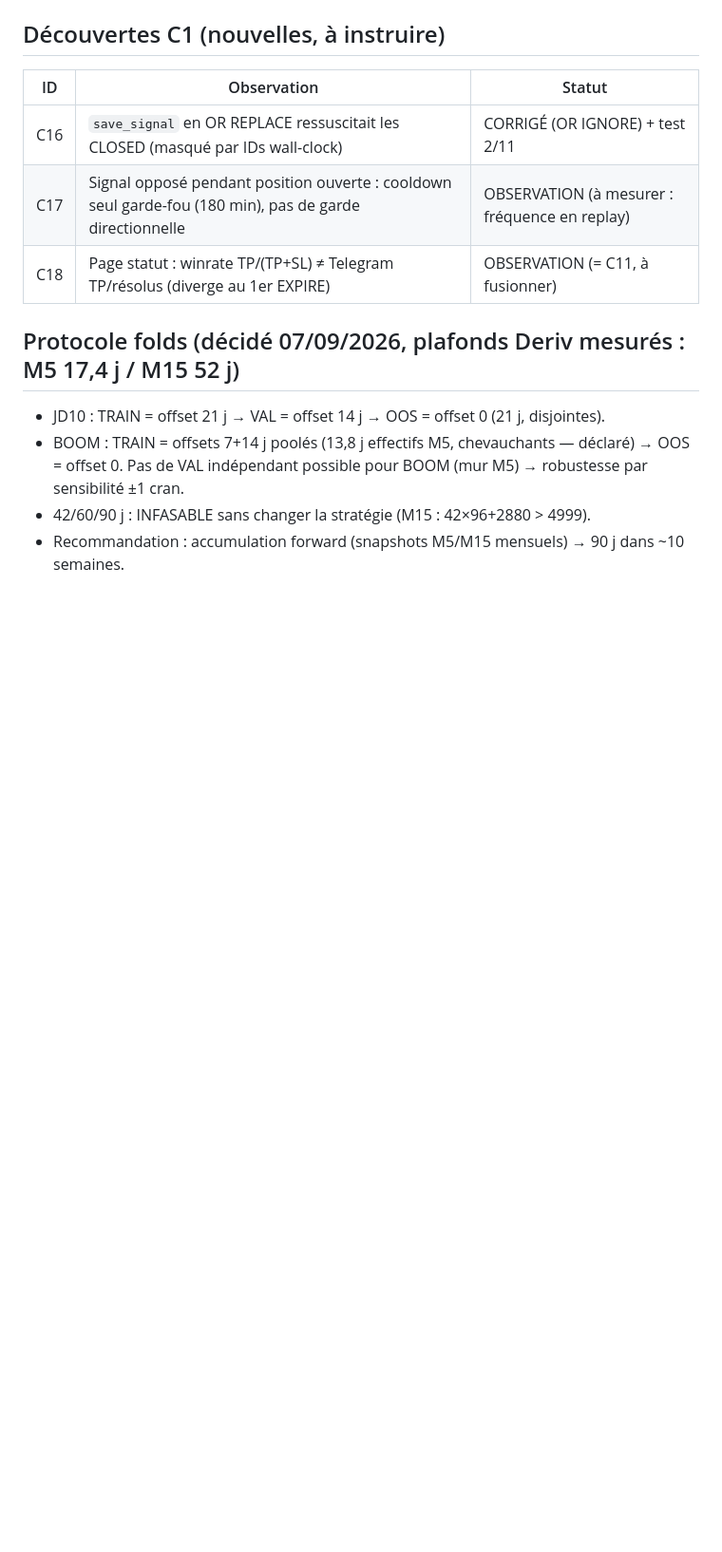
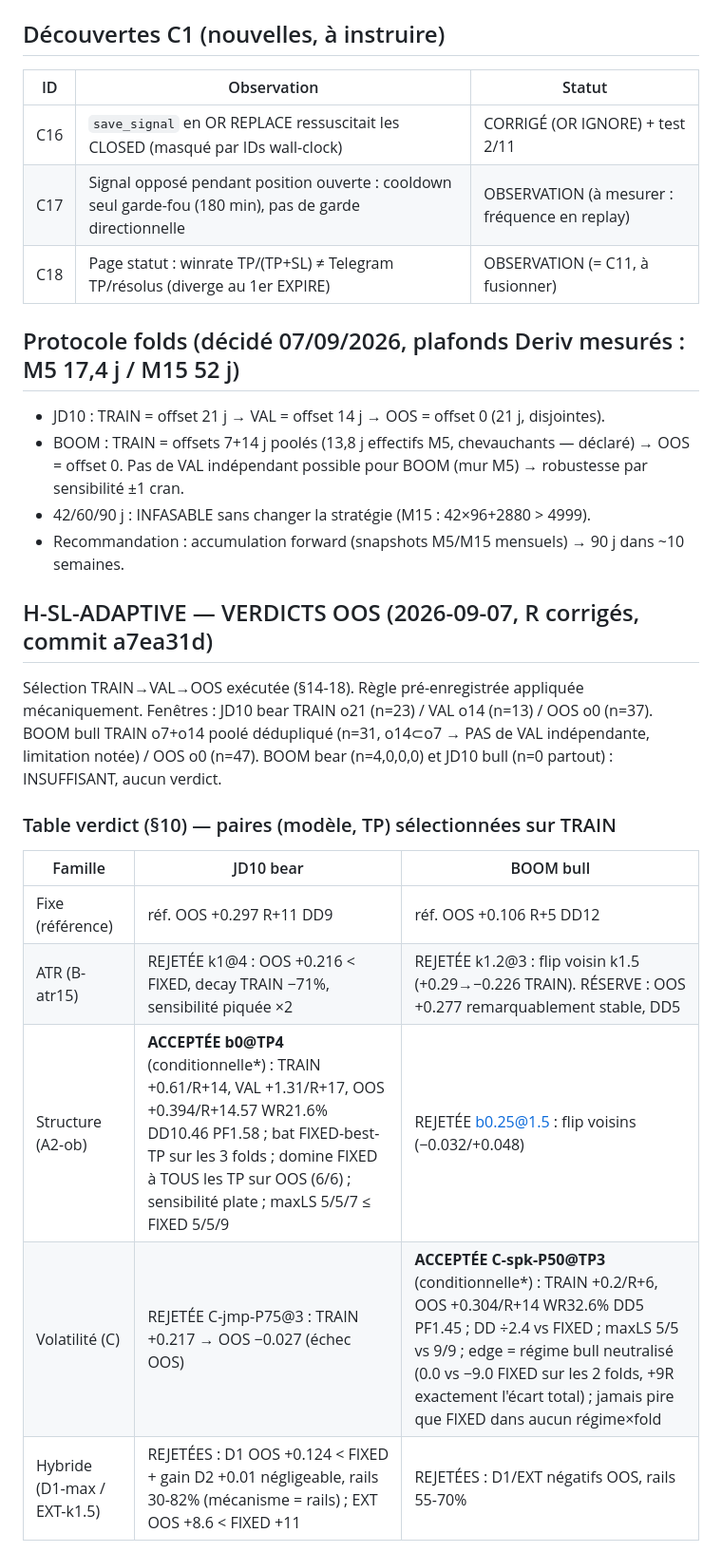
Before and after one commit to mrdemsxcjay-art/deriv-signals, a Markdown page: docs/rules_ledger.md, the part around one of its changes. Shown at 95% size. Drawn GitHub-style; blank space fills up the shorter version.

Commit message:
📋 H-SL-ADAPTIVE : verdicts OOS (A2 JD10 + C-P50 BOOM ACCEPT conditionnels, ledger)

```diff
--- a/docs/rules_ledger.md
+++ b/docs/rules_ledger.md
@@ -40,3 +40,21 @@ activée en production qu'après validation utilisateur explicite du rapport com
   Pas de VAL indépendant possible pour BOOM (mur M5) → robustesse par sensibilité ±1 cran.
 - 42/60/90 j : INFASABLE sans changer la stratégie (M15 : 42×96+2880 > 4999).
 - Recommandation : accumulation forward (snapshots M5/M15 mensuels) → 90 j dans ~10 semaines.
+
+## H-SL-ADAPTIVE — VERDICTS OOS (2026-09-07, R corrigés, commit a7ea31d)
+
+Sélection TRAIN→VAL→OOS exécutée (§14-18). Règle pré-enregistrée appliquée mécaniquement.
+Fenêtres : JD10 bear TRAIN o21 (n=23) / VAL o14 (n=13) / OOS o0 (n=37).
+BOOM bull TRAIN o7+o14 poolé dédupliqué (n=31, o14⊂o7 → PAS de VAL indépendante, limitation notée) / OOS o0 (n=47).
+BOOM bear (n=4,0,0,0) et JD10 bull (n=0 partout) : INSUFFISANT, aucun verdict.
+
+### Table verdict (§10) — paires (modèle, TP) sélectionnées sur TRAIN
+
+| Famille | JD10 bear | BOOM bull |
+|---|---|---|
+| Fixe (référence) | réf. OOS +0.297 R+11 DD9 | réf. OOS +0.106 R+5 DD12 |
+| ATR (B-atr15) | REJETÉE k1@4 : OOS +0.216 < FIXED, decay TRAIN −71%, sensibilité piquée ×2 | REJETÉE k1.2@3 : flip voisin k1.5 (+0.29→−0.226 TRAIN). RÉSERVE : OOS +0.277 remarquablement stable, DD5 |
+| Structure (A2-ob) | **ACCEPTÉE b0@TP4** (conditionnelle*) : TRAIN +0.61/R+14, VAL +1.31/R+17, OOS +0.394/R+14.57 WR21.6% DD10.46 PF1.58 ; bat FIXED-best-TP sur les 3 folds ; domine FIXED à TOUS les TP sur OOS (6/6) ; sensibilité plate ; maxLS 5/5/7 ≤ FIXED 5/5/9 | REJETÉE b0.25@1.5 : flip voisins (−0.032/+0.048) |
+| Volatilité (C) | REJETÉE C-jmp-P75@3 : TRAIN +0.217 → OOS −0.027 (échec OOS) | **ACCEPTÉE C-spk-P50@TP3** (conditionnelle*) : TRAIN +0.2/R+6, OOS +0.304/R+14 WR32.6% DD5 PF1.45 ; DD ÷2.4 vs FIXED ; maxLS 5/5 vs 9/9 ; edge = régime bull neutralisé (0.0 vs −9.0 FIXED sur les 2 folds, +9R exactement l'écart total) ; jamais pire que FIXED dans aucun régime×fold |
+| Hybride (D1-max / EXT-k1.5) | REJETÉES : D1 OOS +0.124 < FIXED + gain D2 +0.01 négligeable, rails 30-82% (mécanisme = rails) ; EXT OOS +8.6 < FIXED +11 | REJETÉES : D1/EXT négatifs OOS, rails 55-70% |
+
```
Also changed, not shown: other parts of docs/rules_ledger.md (+17 -0 lines).
